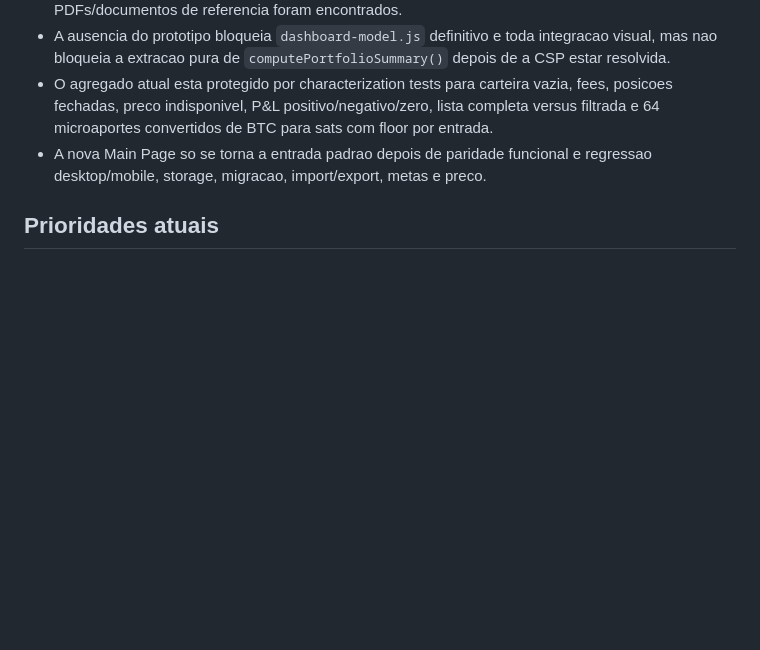
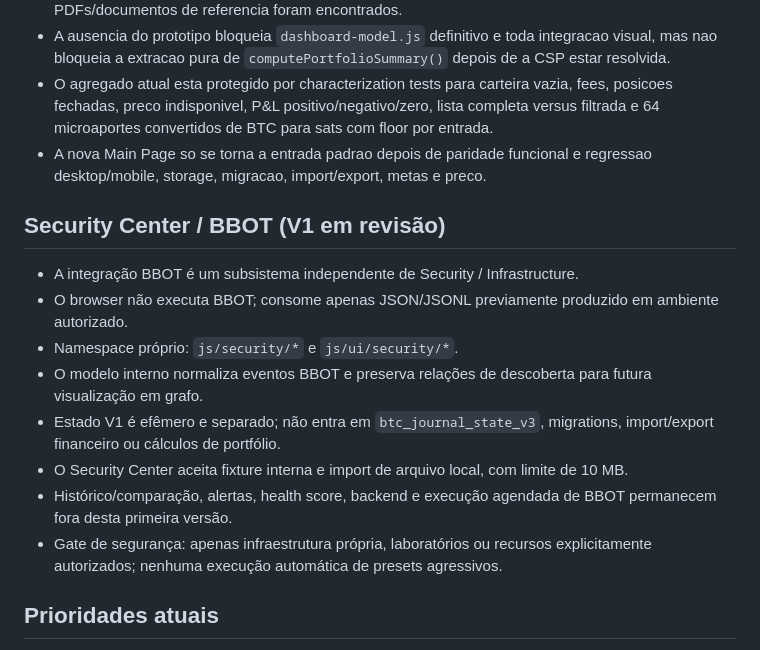
Before and after one commit to LuucaspHx/btc-journal-structured, a Markdown page: project-brain.md, the part around the change. Rendered like a GitHub page; blank space fills up the shorter version.

Commit message:
docs(brain): record Security Center isolation

```diff
--- a/project-brain.md
+++ b/project-brain.md
@@ -307,6 +307,17 @@ Observacao:
 - O agregado atual esta protegido por characterization tests para carteira vazia, fees, posicoes fechadas, preco indisponivel, P&L positivo/negativo/zero, lista completa versus filtrada e 64 microaportes convertidos de BTC para sats com floor por entrada.
 - A nova Main Page so se torna a entrada padrao depois de paridade funcional e regressao desktop/mobile, storage, migracao, import/export, metas e preco.
 
+## Security Center / BBOT (V1 em revisão)
+
+- A integração BBOT é um subsistema independente de Security / Infrastructure.
+- O browser não executa BBOT; consome apenas JSON/JSONL previamente produzido em ambiente autorizado.
+- Namespace próprio: `js/security/*` e `js/ui/security/*`.
+- O modelo interno normaliza eventos BBOT e preserva relações de descoberta para futura visualização em grafo.
+- Estado V1 é efêmero e separado; não entra em `btc_journal_state_v3`, migrations, import/export financeiro ou cálculos de portfólio.
+- O Security Center aceita fixture interna e import de arquivo local, com limite de 10 MB.
+- Histórico/comparação, alertas, health score, backend e execução agendada de BBOT permanecem fora desta primeira versão.
+- Gate de segurança: apenas infraestrutura própria, laboratórios ou recursos explicitamente autorizados; nenhuma execução automática de presets agressivos.
+
 ## Prioridades atuais
 1. Localizar/importar e inventariar o codigo-fonte do prototipo Main Page.
 2. Criar o read model e integrar a Main Page incrementalmente, mantendo a interface atual como fallback ate haver paridade.
```
